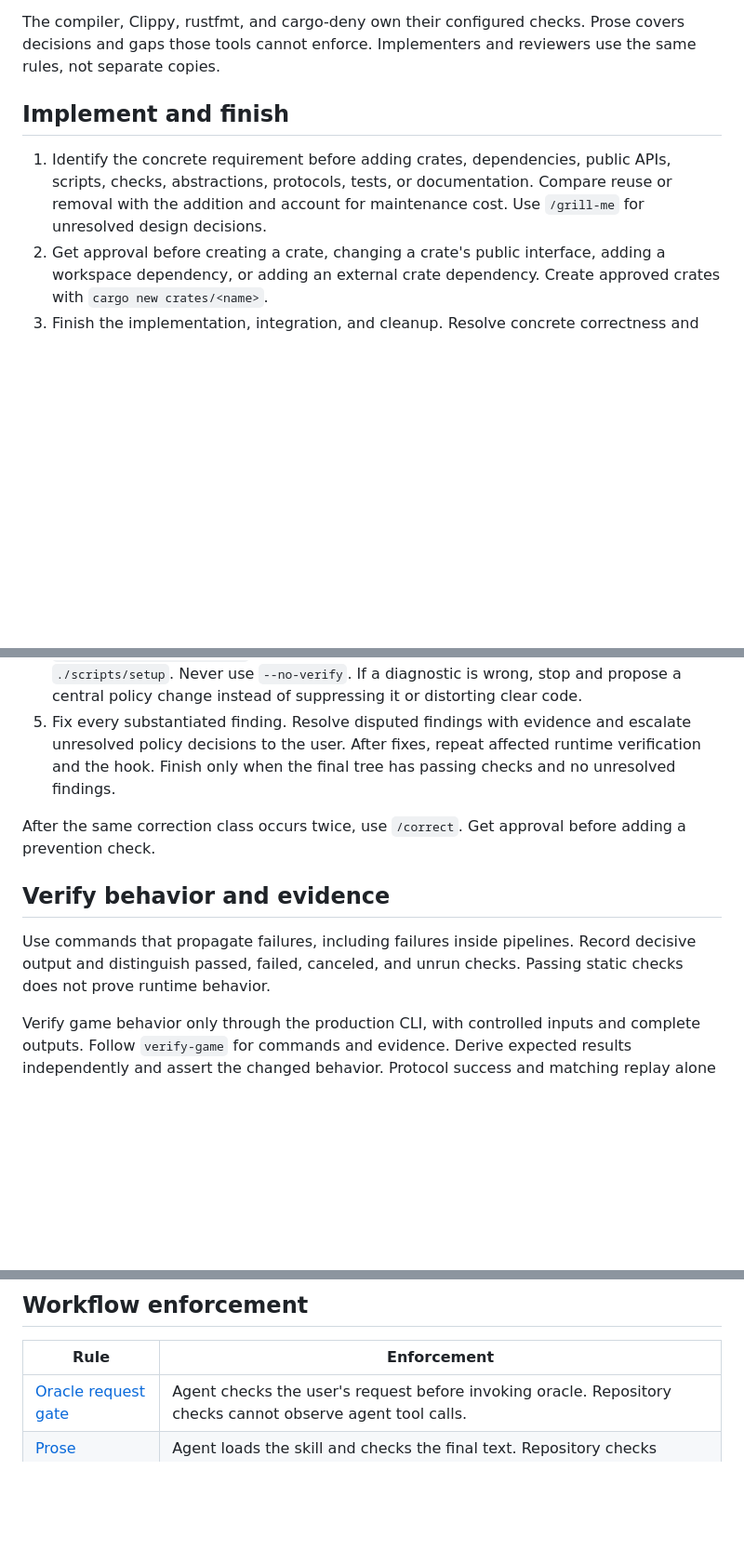
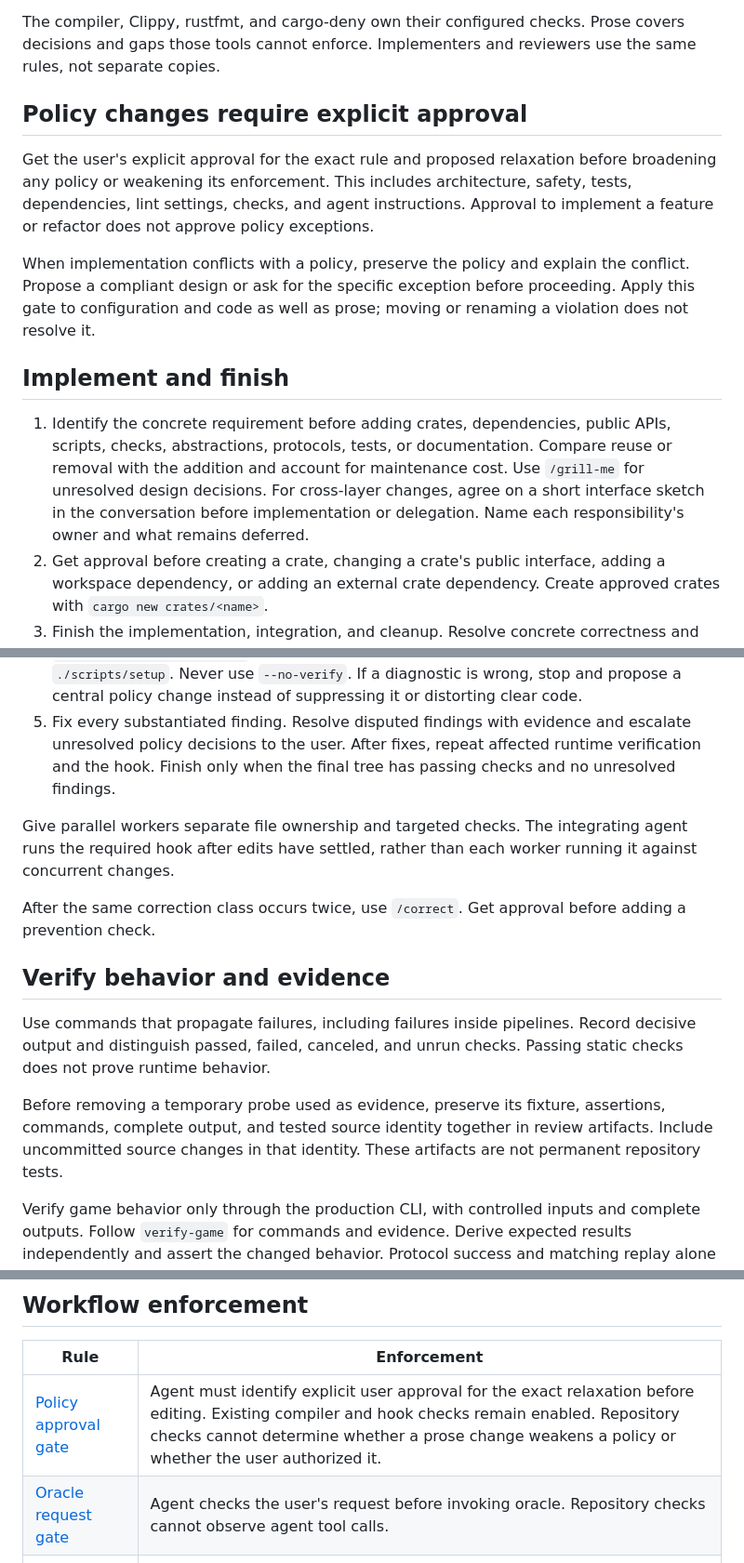
Before and after one commit to otrv/gamz, a Markdown page: AGENTS.md, 3 parts joined by grey strips. Shown at 93% size. Drawn GitHub-style; blank space fills up the shorter version.

Commit message:
Require explicit policy approval and reproducible review evidence
Keep cross-layer interface decisions in the conversation, assign separate ownership to parallel workers, and run integration checks after edits settle. Preserve temporary probe inputs, assertions, output, and source identity as review artifacts.

Amp-Thread-ID: https://ampcode.com/threads/T-01a16d94-2f7f-74ae-a418-4637b562de6e

```diff
--- a/AGENTS.md
+++ b/AGENTS.md
@@ -13,19 +13,30 @@ Inherit the user's global `AGENTS.md` without copying it here.
 
 The compiler, Clippy, rustfmt, and cargo-deny own their configured checks. Prose covers decisions and gaps those tools cannot enforce. Implementers and reviewers use the same rules, not separate copies.
 
+## Policy changes require explicit approval
+
+Get the user's explicit approval for the exact rule and proposed relaxation before broadening any policy or weakening its enforcement. This includes architecture, safety, tests, dependencies, lint settings, checks, and agent instructions. Approval to implement a feature or refactor does not approve policy exceptions.
+
+When implementation conflicts with a policy, preserve the policy and explain the conflict. Propose a compliant design or ask for the specific exception before proceeding. Apply this gate to configuration and code as well as prose; moving or renaming a violation does not resolve it.
+
 ## Implement and finish
 
 1. Identify the concrete requirement before adding crates, dependencies, public APIs, scripts, checks, abstractions, protocols, tests, or documentation. Compare reuse or removal with the addition and account for maintenance cost. Use `/grill-me` for unresolved design decisions.
+   For cross-layer changes, agree on a short interface sketch in the conversation before implementation or delegation. Name each responsibility's owner and what remains deferred.
 2. Get approval before creating a crate, changing a crate's public interface, adding a workspace dependency, or adding an external crate dependency. Create approved crates with `cargo new crates/<name>`.
 3. Finish the implementation, integration, and cleanup. Resolve concrete correctness and design problems. Optional optimizations and hypothetical requirements are not technical debt.
 4. Verify the completed changes using the scope below, then run `.githooks/pre-commit`. Use `.githooks/pre-commit --all` for full validation. Install missing prerequisites with `./scripts/setup`. Never use `--no-verify`. If a diagnostic is wrong, stop and propose a central policy change instead of suppressing it or distorting clear code.
 5. Fix every substantiated finding. Resolve disputed findings with evidence and escalate unresolved policy decisions to the user. After fixes, repeat affected runtime verification and the hook. Finish only when the final tree has passing checks and no unresolved findings.
+
+Give parallel workers separate file ownership and targeted checks. The integrating agent runs the required hook after edits have settled, rather than each worker running it against concurrent changes.
 
 After the same correction class occurs twice, use `/correct`. Get approval before adding a prevention check.
 
 ## Verify behavior and evidence
 
 Use commands that propagate failures, including failures inside pipelines. Record decisive output and distinguish passed, failed, canceled, and unrun checks. Passing static checks does not prove runtime behavior.
+
+Before removing a temporary probe used as evidence, preserve its fixture, assertions, commands, complete output, and tested source identity together in review artifacts. Include uncommitted source changes in that identity. These artifacts are not permanent repository tests.
 
 Verify game behavior only through the production CLI, with controlled inputs and complete outputs. Follow `verify-game` for commands and evidence. Derive expected results independently and assert the changed behavior. Protocol success and matching replay alone do not establish gameplay correctness.
 
@@ -56,5 +67,6 @@ Review-only work is read-only. Oracle reports findings to the implementer rather
 
 | Rule | Enforcement |
 | --- | --- |
+| [Policy approval gate](#policy-changes-require-explicit-approval) | Agent must identify explicit user approval for the exact relaxation before editing. Existing compiler and hook checks remain enabled. Repository checks cannot determine whether a prose change weakens a policy or whether the user authorized it. |
 | [Oracle request gate](#review-independently) | Agent checks the user's request before invoking oracle. Repository checks cannot observe agent tool calls. |
 | [Prose guidance](#load-guidance-by-task) | Agent loads the skill and checks the final text. Repository checks cannot verify skill use or judge the intended audience. |
```
